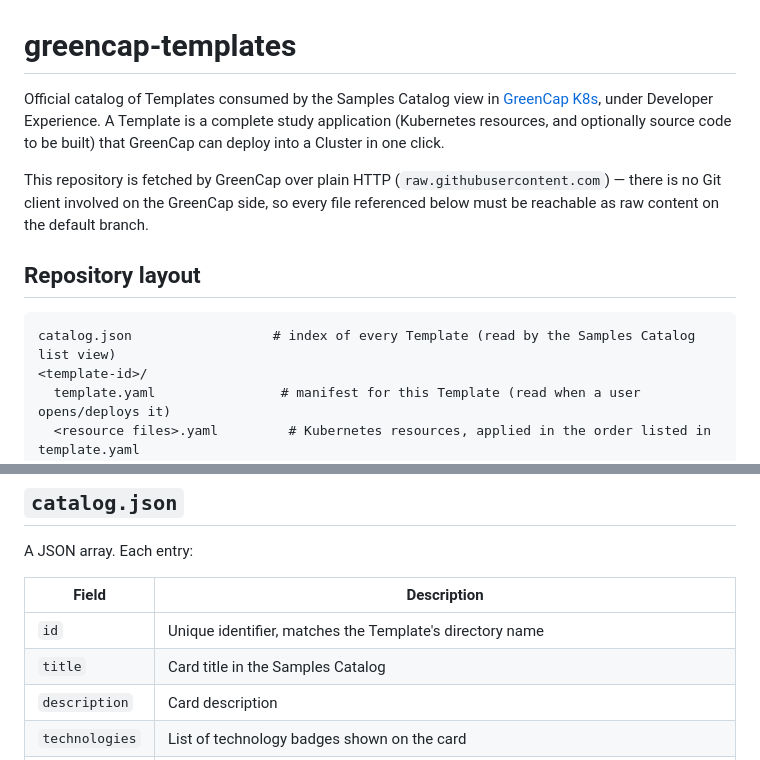
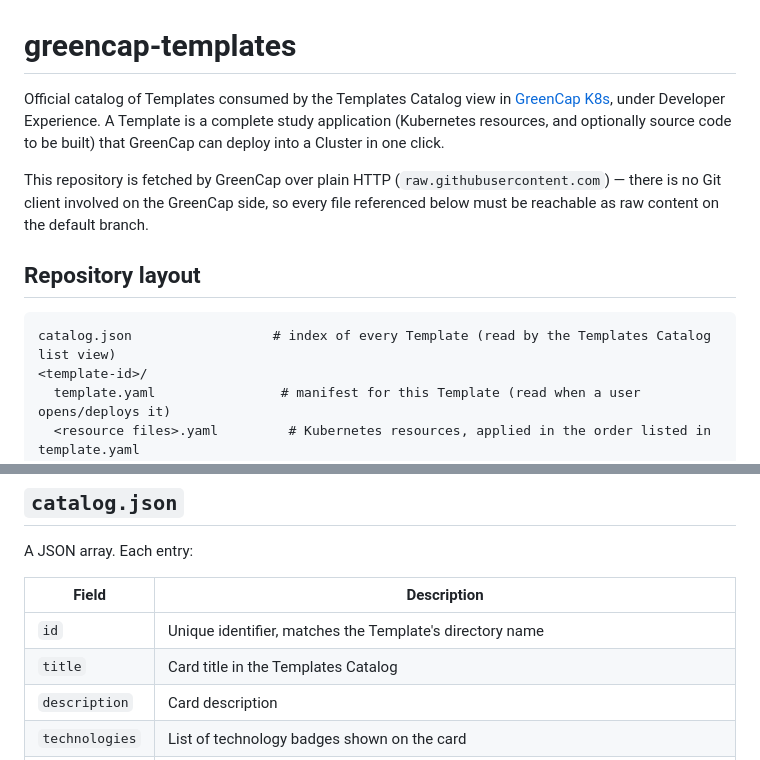
Before and after one commit to greencapk8s/greencap-templates, a Markdown page: README.md, 2 parts joined by grey strips. Drawn GitHub-style.

Commit message:
Rename Samples Catalog to Templates Catalog for consistency with UI

````diff
--- a/README.md
+++ b/README.md
@@ -1,13 +1,13 @@
 # greencap-templates
 
-Official catalog of Templates consumed by the Samples Catalog view in [GreenCap K8s](https://github.com/greencapk8s/greencap-k8s), under Developer Experience. A Template is a complete study application (Kubernetes resources, and optionally source code to be built) that GreenCap can deploy into a Cluster in one click.
+Official catalog of Templates consumed by the Templates Catalog view in [GreenCap K8s](https://github.com/greencapk8s/greencap-k8s), under Developer Experience. A Template is a complete study application (Kubernetes resources, and optionally source code to be built) that GreenCap can deploy into a Cluster in one click.
 
 This repository is fetched by GreenCap over plain HTTP (`raw.githubusercontent.com`) — there is no Git client involved on the GreenCap side, so every file referenced below must be reachable as raw content on the default branch.
 
 ## Repository layout
 
 ```
-catalog.json                  # index of every Template (read by the Samples Catalog list view)
+catalog.json                  # index of every Template (read by the Templates Catalog list view)
 <template-id>/
   template.yaml                # manifest for this Template (read when a user opens/deploys it)
   <resource files>.yaml         # Kubernetes resources, applied in the order listed in template.yaml
@@ -21,7 +21,7 @@ A JSON array. Each entry:
 | Field | Description |
 |---|---|
 | `id` | Unique identifier, matches the Template's directory name |
-| `title` | Card title in the Samples Catalog |
+| `title` | Card title in the Templates Catalog |
 | `description` | Card description |
 | `technologies` | List of technology badges shown on the card |
 | `path` | Directory (relative to the repository root) containing `template.yaml` |
````
